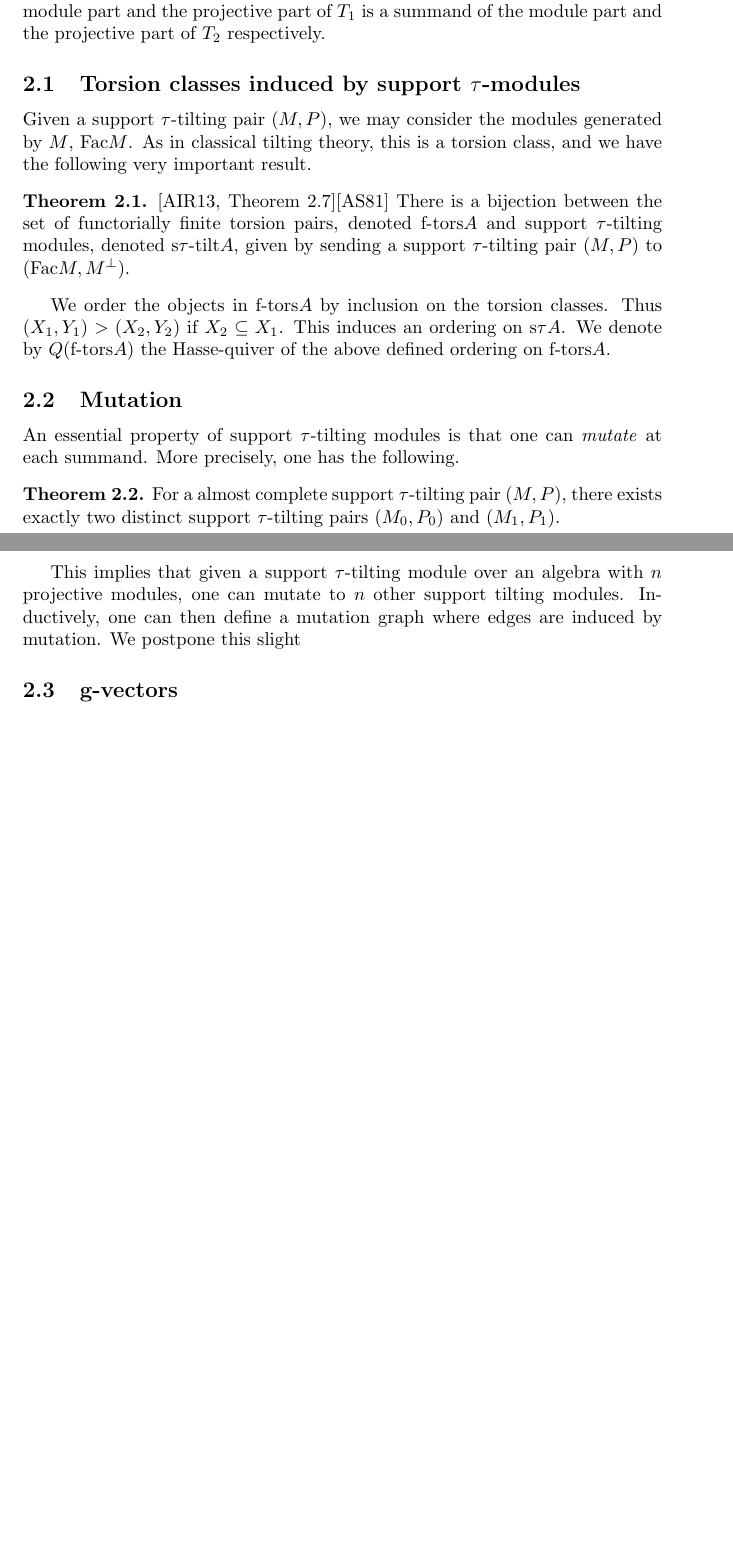
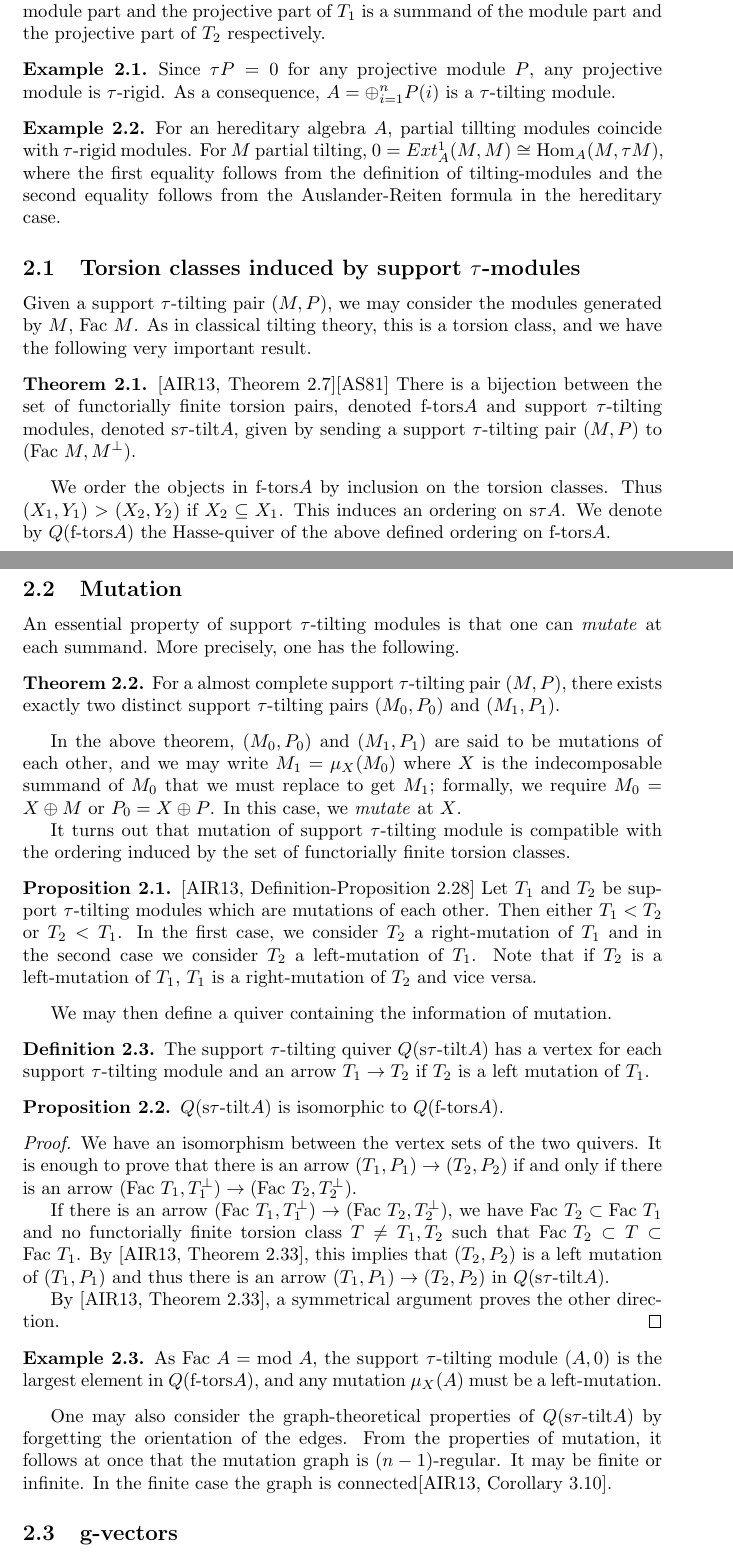
Before and after one commit to terland/tau, a LaTeX thesis (thesis/artac_master.tex): two parts of pages 2 and 3 of 4, joined at a grey line, cut so that both start at the same text, the shorter picture padded with empty space. Compiled offline with pdfLaTeX.

Commit message:
add mutation chapter

```diff
--- a/thesis/artac_master.tex
+++ b/thesis/artac_master.tex
@@ -69,6 +69,13 @@ Along with this definition follows many conventions. For a  $\tau$-tilting modul
 
 For $T_1,T_2$ both \tu-rigid pairs, we consider $T_1$ a summand of $T_2$ is both the module part and the projective part of $T_1$ is a summand of the module part and the projective part of $T_2$ respectively.
 
+\begin{example}
+	Since $\tu P = 0$ for any projective module $P$, any projective module is \tu-rigid. As a consequence, $A = \oplus_{i = 1}^n P(i)$ is a \tu-tilting module.
+\end{example}
+
+\begin{example}
+	For an hereditary algebra $A$, partial tillting modules coincide with \tu-rigid modules. For $M$ partial tilting, $0 = Ext^1_A(M,M) \cong \Hom_A(M,\tu M)$, where the first equality follows from the definition of tilting-modules and the second equality follows from the Auslander-Reiten formula in the hereditary case.
+\end{example}
 
 \subsection{Torsion classes induced by support \tu-modules}
 Given a support \tu-tilting pair $(M,P)$, we may consider the modules generated by $M$, $\Fac M$. As in classical tilting theory, this is a torsion class, and we have the following very important result.
@@ -86,7 +93,37 @@ An essential property of support \tu-tilting modules is that one can \textit{mut
 	For a almost complete support $\tau$-tilting pair $(M,P)$, there exists exactly two distinct support \tu-tilting pairs $(M_0,P_0)$ and $(M_1,P_1)$.
 \end{theorem}
 
-This implies that given a support \tu-tilting module over an algebra with $n$ projective modules, one can mutate to $n$ other support tilting modules. Inductively, one can then define a mutation graph where edges are induced by mutation. We postpone this slight
+In the above theorem, $(M_0,P_0)$ and $(M_1,P_1)$ are said to be mutations of each other, and we may write $M_1 = \mu_X(M_0)$ where $X$ is the indecomposable summand of $M_0$ that we must replace to get $M_1$; formally, we require $M_0 = X \oplus M$ or $P_0 = X \oplus P$. In this case, we \textit{mutate} at $X$.
+
+It turns out that mutation of support \tu-tilting module is compatible with the ordering induced by the set of functorially finite torsion classes.
+
+\begin{proposition}\cite[Definition-Proposition 2.28]{tau}
+	Let $T_1$ and $T_2$ be support \tu-tilting modules which are mutations of each other. Then either $T_1 < T_2$ or $T_ 2 < T_1$. In the first case, we consider $T_2$ a right-mutation of $T_1$ and in the second case we consider $T_2$ a left-mutation of $T_1$. Note that if $T_2$ is a left-mutation of $T_1$, $T_1$ is a right-mutation of $T_2$ and vice versa.
+\end{proposition}
+
+We may then define a quiver containing the information of mutation.
+
+\begin{definition}
+	The support $\tau$-tilting quiver $Q(\text{s\tu-tilt} A)$ has a vertex for each support \tu-tilting module and an arrow $T_1 \to T_2$ if $T_2$ is a left mutation of $T_1$.
+\end{definition}
+
+\begin{proposition}
+	$Q(\text{s\tu-tilt} A)$ is isomorphic to $Q(\text{f-tors} A)$.
+\end{proposition}
+
+\begin{proof}
+	We have an isomorphism between the vertex sets of the two quivers. It is enough to prove that there is an arrow $(T_1,P_1) \to (T_2,P_2)$ if and only if there is an arrow $(\Fac T_1,T_1^\perp) \to (\Fac T_2,T_2^\perp)$.
+
+	If there is an arrow $(\Fac T_1,T_1^\perp) \to (\Fac T_2,T_2^\perp)$, we have $\Fac T_2 \subset \Fac T_1$ and no functorially finite torsion class $T \neq T_1,T_2$ such that $\Fac T_2 \subset T \subset \Fac T_1$. By \cite[Theorem 2.33]{tau}, this implies that $(T_2,P_2)$ is a left mutation of $(T_1,P_1)$ and thus there is an arrow $(T_1,P_1) \to (T_2,P_2)$ in $Q(\text{s\tu-tilt} A)$.
+
+	By \cite[Theorem 2.33]{tau}, a symmetrical argument proves the other direction.
+\end{proof}
+
+\begin{example}
+	As $\Fac A=\text{mod } A$, the support \tu-tilting module $(A,0)$ is the largest element in $Q(\text{f-tors} A)$, and any mutation $\mu_X(A)$ must be a left-mutation.
+\end{example}
+
+One may also consider the graph-theoretical properties of $Q(\text{s\tu-tilt} A)$ by forgetting the orientation of the edges. From the properties of mutation, it follows at once that the mutation graph is $(n-1)$-regular. It may be finite or infinite. In the finite case the graph is connected\cite[Corollary 3.10]{tau}.
 
 \subsection{g-vectors}
 For an indecomposable module $M$, let $P_1 \to P_2 \to M \to 0$ be a minimal projective presentation of $M$, where $P_1 \cong \bigoplus_{i = 1}^n P(i)^{v_i}$ and $P_2 \cong \bigoplus_{i = 1}^n P(i)^{u_i}$. We may consider $(v_1,v_2,\dots,v_n)$ and $(u_1,u_2,\dots,u_n)$ to be vectors describing the building blocks of $P_1$ and $P_2$ respectively. Then we define $g^M$ to be $v - u$.
```
Also changed, not shown: thesis/artac_master.pdf, thesis/artac_master.tex (8 more changed lines), 4 other files.
